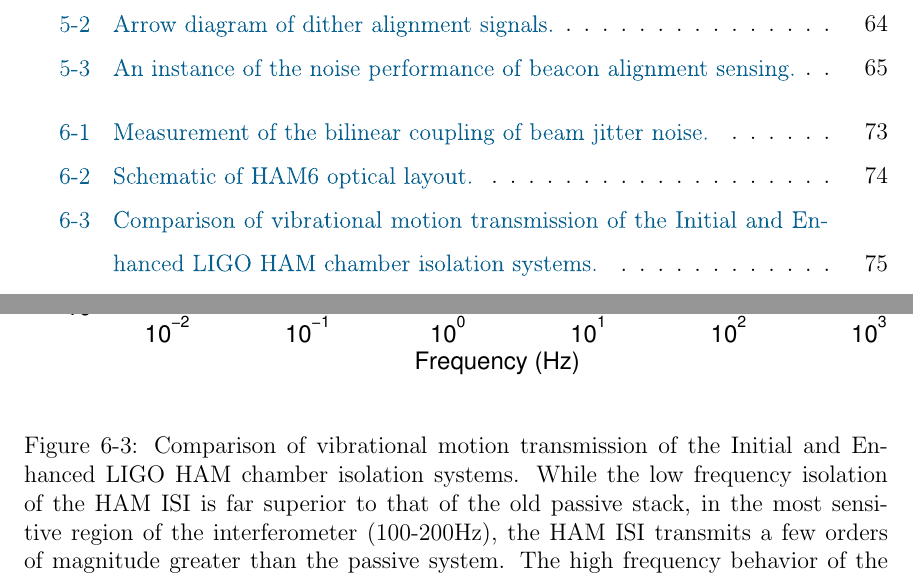
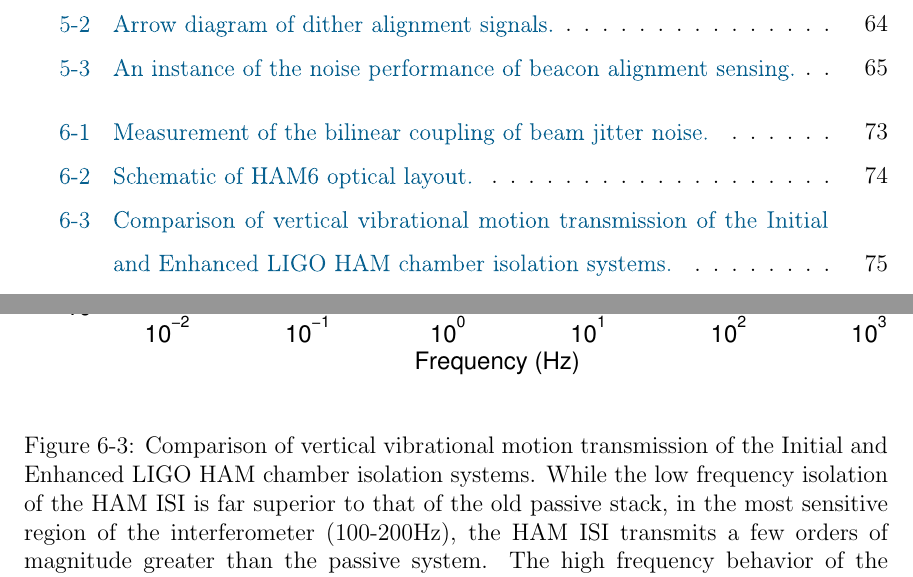
Before and after one commit to nicolassmith/thesis, a LaTeX thesis (main.tex, which reads ch-jitter.tex): two parts of pages 11 and 75 of 107, joined at a grey line, cut so that both start at the same text. Compiled offline with pdfLaTeX.

Commit message:
fig clarification

```diff
--- a/ch-jitter.tex
+++ b/ch-jitter.tex
@@ -110,7 +110,7 @@ Figure \ref{fig:hamtransmission} shows a comparison of the transmission of groun
   \leavevmode
   \includegraphics{figs-jitter/hamtransmission.pdf}
   \end{center}
-  \caption[Comparison of vibrational motion transmission of the Initial and Enhanced LIGO HAM chamber isolation systems.]{Comparison of vibrational motion transmission of the Initial and Enhanced LIGO HAM chamber isolation systems. While the low frequency isolation of the HAM ISI is far superior to that of the old passive stack, in the most sensitive region of the interferometer (100-200Hz), the HAM ISI transmits a few orders of magnitude greater than the passive system. The high frequency behavior of the HAM ISI model (green curve) represents true resonant structure and is not a result of measurement noise. Credit and appreciation for this figure goes to Jeff Kissel.}
+  \caption[Comparison of vertical vibrational motion transmission of the Initial and Enhanced LIGO HAM chamber isolation systems.]{Comparison of vertical vibrational motion transmission of the Initial and Enhanced LIGO HAM chamber isolation systems. While the low frequency isolation of the HAM ISI is far superior to that of the old passive stack, in the most sensitive region of the interferometer (100-200Hz), the HAM ISI transmits a few orders of magnitude greater than the passive system. The high frequency behavior of the HAM ISI model (green curve) represents true resonant structure and is not a result of measurement noise. Credit and appreciation for this figure goes to Jeff Kissel.}
   \label{fig:hamtransmission}
 \end{figure}
 
```
